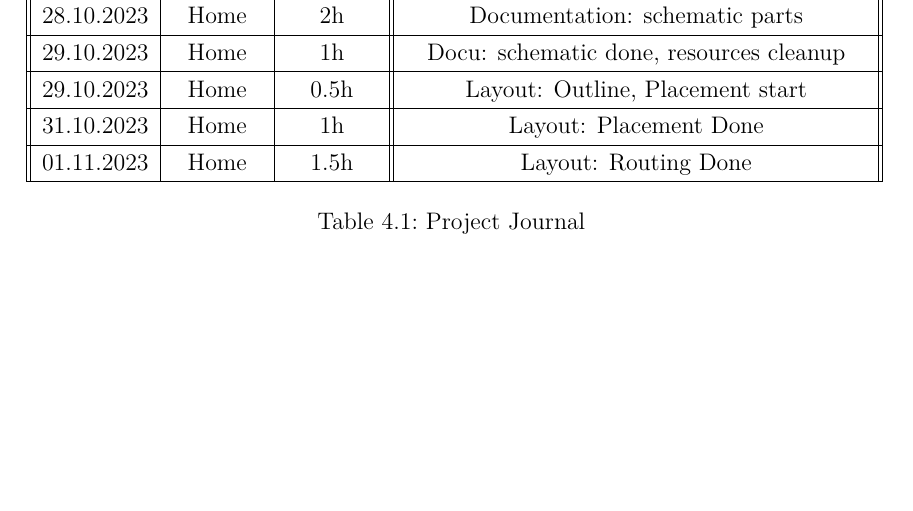
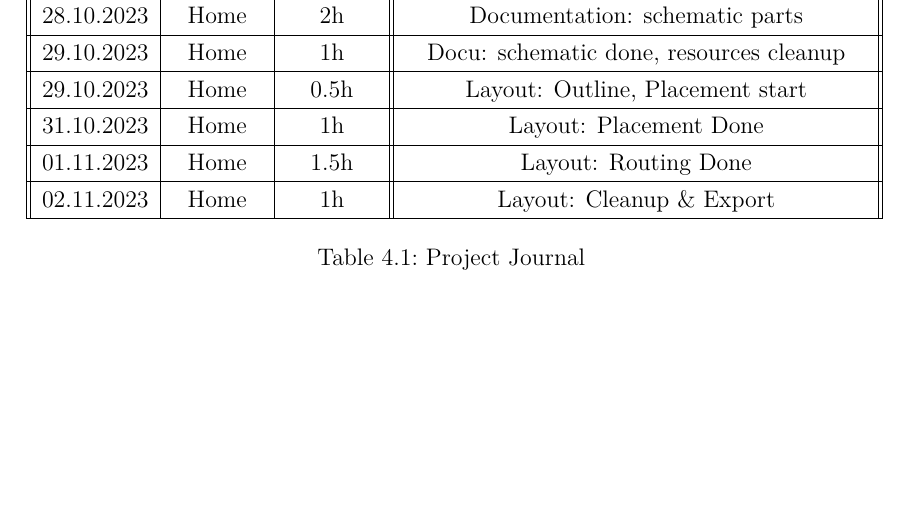
Before and after one commit to Jowllel/CircuitVoyager_pre1, a LaTeX thesis (2_Documentation/1_Main/Documentation_CircuitVoyager_Pre1/main.tex, which reads 2_Documentation/1_Main/Documentation_CircuitVoyager_Pre1/Chapters/04_Appendix.tex): part of page 16 of 27, cut so that both start at the same text. Compiled offline with pdfLaTeX.

Commit message:
Documentation: Journal updates

```diff
--- a/2_Documentation/1_Main/Documentation_CircuitVoyager_Pre1/Chapters/04_Appendix.tex
+++ b/2_Documentation/1_Main/Documentation_CircuitVoyager_Pre1/Chapters/04_Appendix.tex
@@ -53,6 +53,8 @@
    31.10.2023 & Home & 1h & Layout: Placement Done \\
  \hline
    01.11.2023 & Home & 1.5h & Layout: Routing Done \\
+ \hline
+  02.11.2023 & Home & 1h & Layout: Cleanup \& Export \\
  \hline
 \end{tabular}
     \caption{Project Journal}\label{tab:Project Journal}
```
Also changed, not shown: 2_Documentation/1_Main/Documentation_CircuitVoyager_Pre1/main.pdf.
